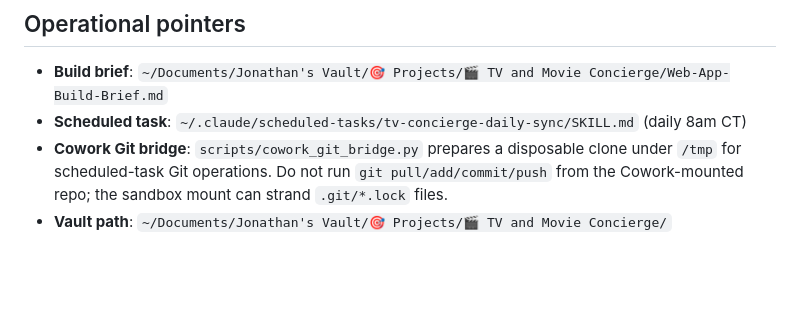
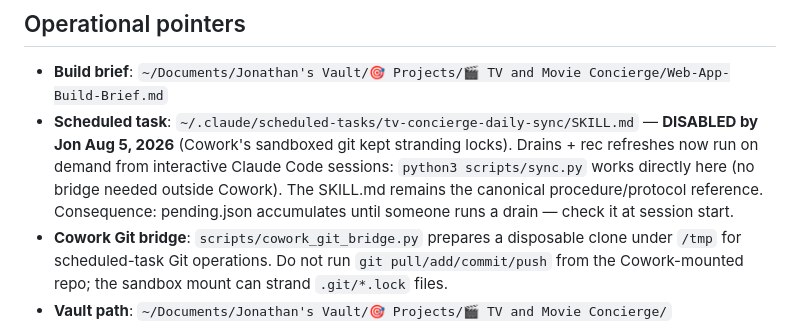
Before and after one commit to jcpeters08/tv-concierge, a Markdown page: CLAUDE.md, the part around the change. Rendered like a GitHub page; blank space fills up the shorter version.

Commit message:
CLAUDE.md: daily Cowork sync disabled — drains now on demand from interactive sessions
Co-Authored-By: Claude Fable 5 <noreply@anthropic.com>

```diff
--- a/CLAUDE.md
+++ b/CLAUDE.md
@@ -63,7 +63,7 @@ If a recommendation can't be verified to this standard, omit it or move it to `u
 ## Operational pointers
 
 - **Build brief**: `~/Documents/Jonathan's Vault/🎯 Projects/🎬 TV and Movie Concierge/Web-App-Build-Brief.md`
-- **Scheduled task**: `~/.claude/scheduled-tasks/tv-concierge-daily-sync/SKILL.md` (daily 8am CT)
+- **Scheduled task**: `~/.claude/scheduled-tasks/tv-concierge-daily-sync/SKILL.md` — **DISABLED by Jon Aug 5, 2026** (Cowork's sandboxed git kept stranding locks). Drains + rec refreshes now run on demand from interactive Claude Code sessions: `python3 scripts/sync.py` works directly here (no bridge needed outside Cowork). The SKILL.md remains the canonical procedure/protocol reference. Consequence: pending.json accumulates until someone runs a drain — check it at session start.
 - **Cowork Git bridge**: `scripts/cowork_git_bridge.py` prepares a disposable clone under `/tmp` for scheduled-task Git operations. Do not run `git pull/add/commit/push` from the Cowork-mounted repo; the sandbox mount can strand `.git/*.lock` files.
 - **Vault path**: `~/Documents/Jonathan's Vault/🎯 Projects/🎬 TV and Movie Concierge/`
 - **Auth Worker** (if deployed): Cloudflare Worker pattern — see pt-tracker's `worker/` for reference
```
